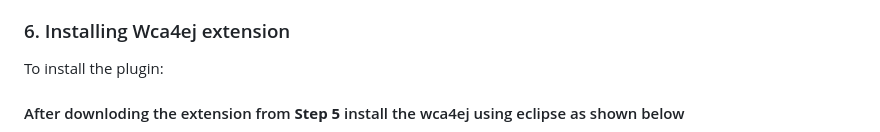
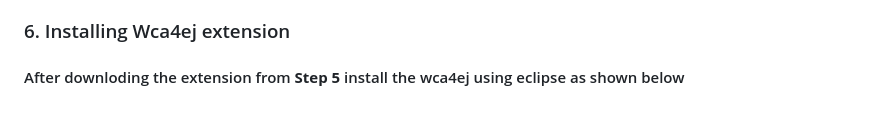
Before and after one commit to tsamaraes/wca4ej-workshop-mq, a Markdown page: README.md, the part around one of its changes. Rendered like a GitHub page.

```diff
--- a/README.md
+++ b/README.md
@@ -66,8 +66,6 @@ Download the latest WCA4EJ Code Eclipse Extension and install by following these
 
 ### 6. Installing Wca4ej extension
 
-To install the plugin:
-
 
 #### After downloding the extension from **Step 5** install the wca4ej using eclipse as shown below
 ![screenshot](./images/1.InstallNewSw.png)
```
Also changed, not shown: other parts of README.md (+1 -1 lines).
